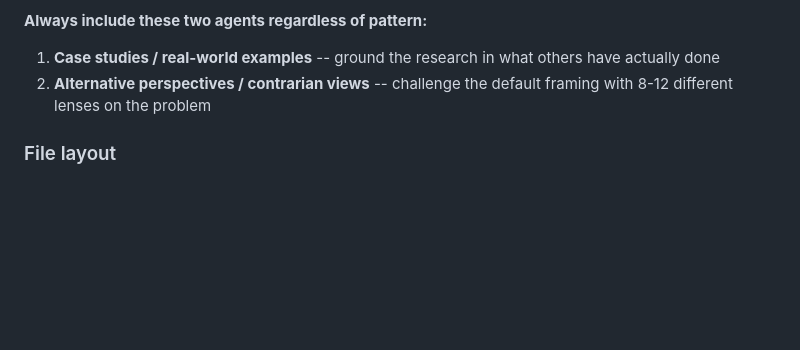
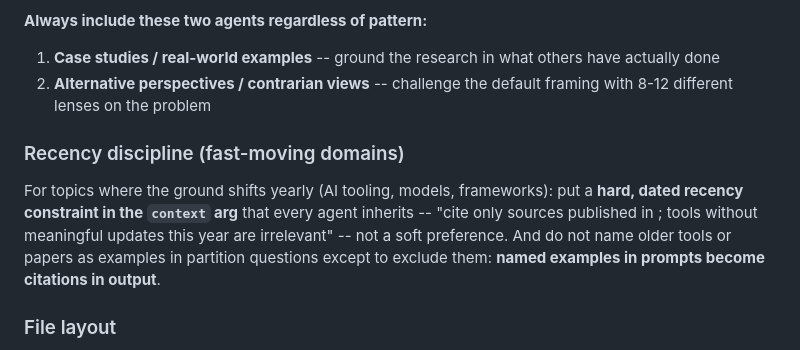
Before and after one commit to EvanOman/claude-skills-public, a Markdown page: skills/deep-research/SKILL.md, the part around the change. Rendered like a GitHub page; blank space fills up the shorter version.

Commit message:
deep-research: add recency-discipline guidance for fast-moving domains
A live run cited a 2024 tool as current practice because the partition
prompt named it as an example. Lesson: recency must be a hard, dated
constraint in the shared context, and prompts must not name stale tools
as examples — named examples become citations.

Co-Authored-By: Claude Fable 5 <noreply@anthropic.com>

```diff
--- a/skills/deep-research/SKILL.md
+++ b/skills/deep-research/SKILL.md
@@ -72,6 +72,10 @@ Common partition patterns (pick the one that fits):
 1. **Case studies / real-world examples** -- ground the research in what others have actually done
 2. **Alternative perspectives / contrarian views** -- challenge the default framing with 8-12 different lenses on the problem
 
+### Recency discipline (fast-moving domains)
+
+For topics where the ground shifts yearly (AI tooling, models, frameworks): put a **hard, dated recency constraint in the `context` arg** that every agent inherits -- "cite only sources published in <current year>; tools without meaningful updates this year are irrelevant" -- not a soft preference. And do not name older tools or papers as examples in partition questions except to exclude them: **named examples in prompts become citations in output**.
+
 ### File layout
 
 Number report files sequentially. When there are more than 6 partitions, group them into themed subfolders (e.g., "Context", "Approaches", "Alternatives", "Risks", "Case Studies") that reflect the partition groups:
```
